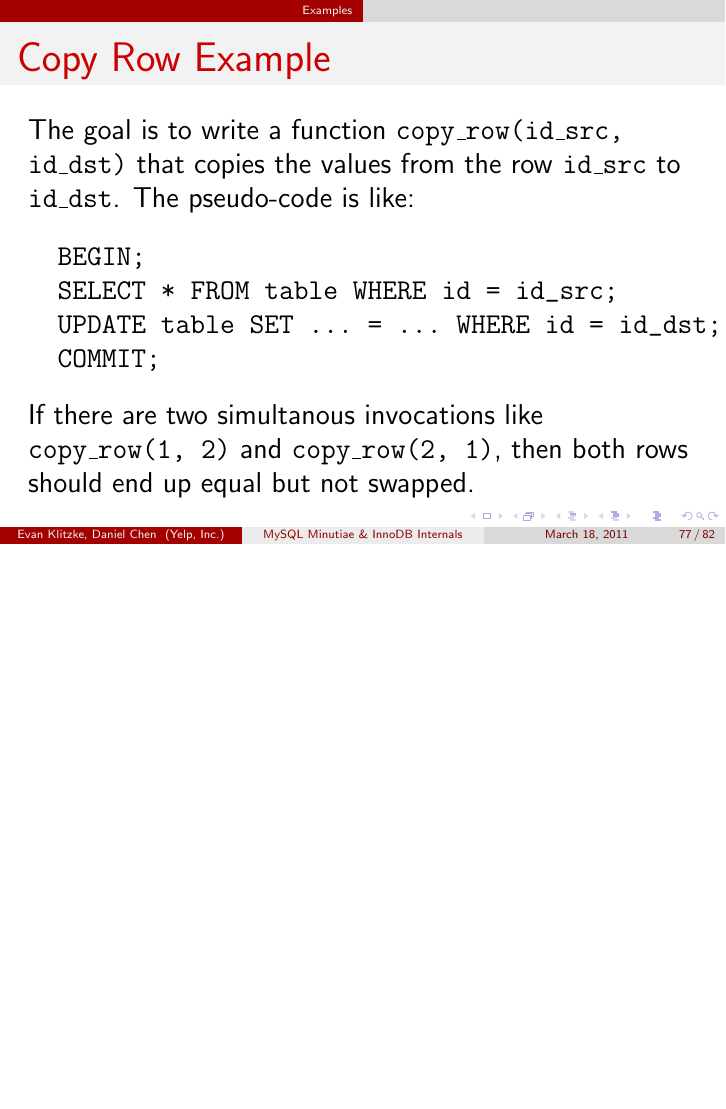
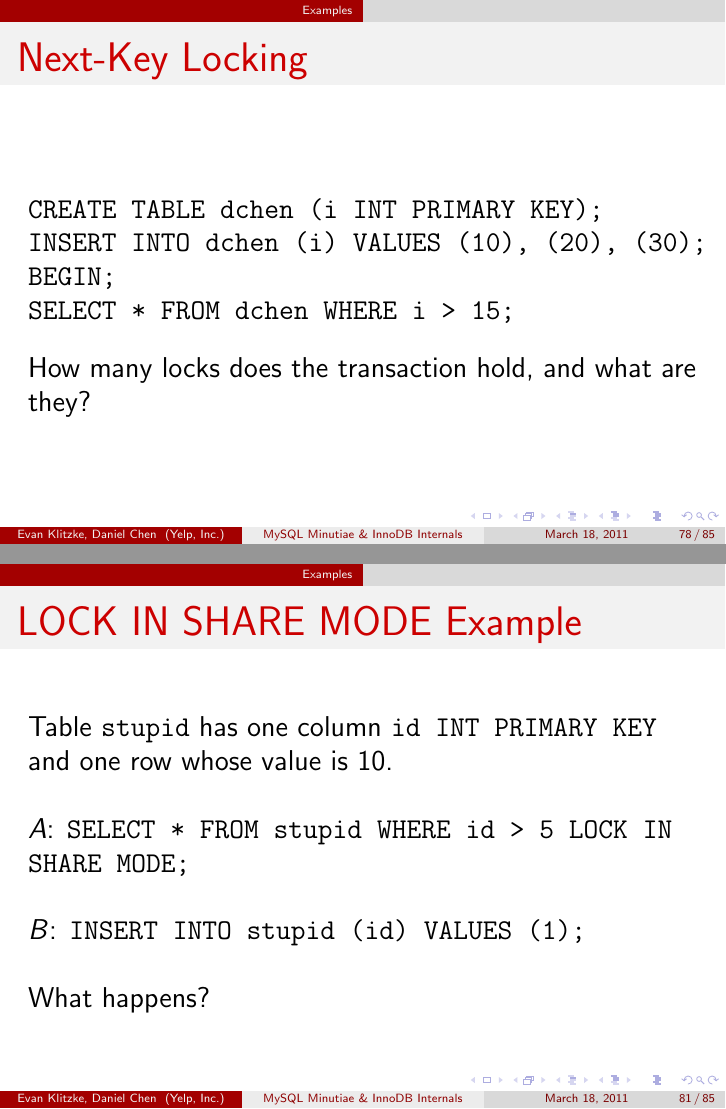
Before and after one commit to eklitzke/mysql-minutiae, LaTeX slides (presentation.tex): page 84 of 89 before the commit and pages 85 and 88 of 92 after it, the two joined at a grey line, the shorter picture padded with empty space. Compiled offline with pdfLaTeX.

Commit message:
random changes

```diff
--- a/presentation.tex
+++ b/presentation.tex
@@ -782,6 +791,17 @@ DELETE FROM user WHERE id = 1
 \section{Examples}
 
 \begin{frame}[fragile]
+  \frametitle{Next-Key Locking}
+\begin{verbatim}
+CREATE TABLE dchen (i INT PRIMARY KEY);
+INSERT INTO dchen (i) VALUES (10), (20), (30);
+BEGIN;
+SELECT * FROM dchen WHERE i > 15;
+\end{verbatim}
+  How many locks does the transaction hold, and what are they?
+\end{frame}
+
+\begin{frame}[fragile]
   \frametitle{Copy Row Example}
   The goal is to write a function \texttt{copy\_row(id\_src, id\_dst)} that
   copies the values from the row \texttt{id\_src} to \texttt{id\_dst}. The
@@ -805,6 +825,21 @@ DELETE FROM user WHERE id = 1
   \texttt{SELECT FOR UPDATE}, or which isolation levels, are sufficient to
   guarantee this?
 \end{frame}
+
+\begin{frame}{LOCK IN SHARE MODE Example}
+  Table \texttt{stupid} has one column \texttt{id INT PRIMARY KEY} and one row
+  whose value is 10.
+  \newline
+  \newline
+  $A$: \texttt{SELECT * FROM stupid WHERE id > 5 LOCK IN SHARE MODE;}
+  \newline
+  \newline
+  $B$: \texttt{INSERT INTO stupid (id) VALUES (1);}
+  \newline
+  \newline
+  What happens?
+\end{frame}
+
 
 \begin{frame}{FOR UPDATE example 1}
   $A$: \texttt{SELECT * FROM user WHERE id = 1 FOR UPDATE;}
```
Also changed, not shown: presentation.tex (15 more changed lines).
